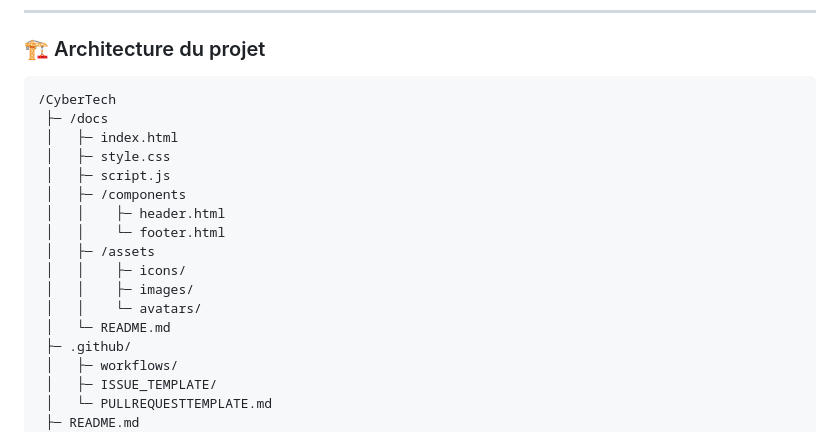
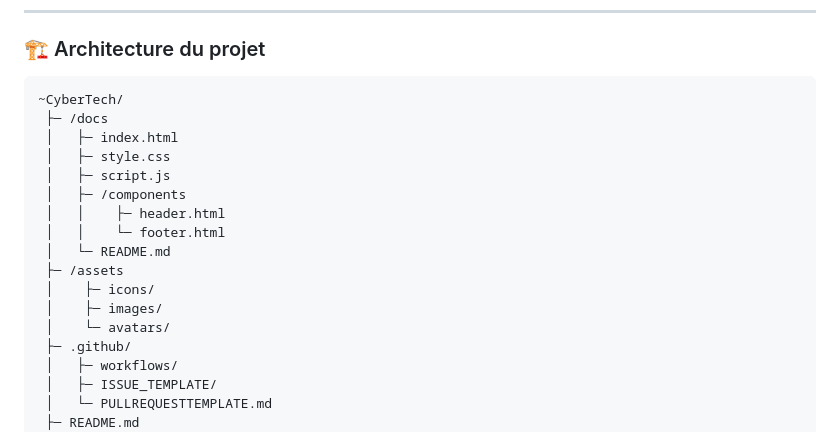
Before and after one commit to teremuhamblin/CyberTech, a Markdown page: README.md, the part around the change. GitHub-like rendering.

````diff
--- a/README.md
+++ b/README.md
@@ -41,7 +41,7 @@
 
 ### 🏗️ Architecture du projet
 ```text
-/CyberTech
+~CyberTech/
  ├─ /docs
  │   ├─ index.html
  │   ├─ style.css
@@ -49,11 +49,11 @@
  │   ├─ /components
  │   │    ├─ header.html
  │   │    └─ footer.html
- │   ├─ /assets
- │   │    ├─ icons/
- │   │    ├─ images/
- │   │    └─ avatars/
  │   └─ README.md
+ ├─ /assets
+ │    ├─ icons/
+ │    ├─ images/
+ │    └─ avatars/
  ├─ .github/
  │   ├─ workflows/
  │   ├─ ISSUE_TEMPLATE/
````
